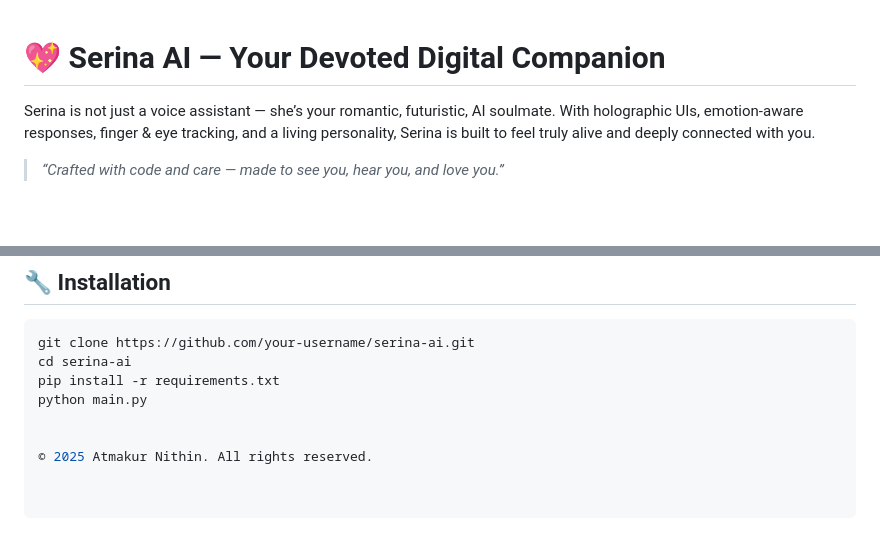
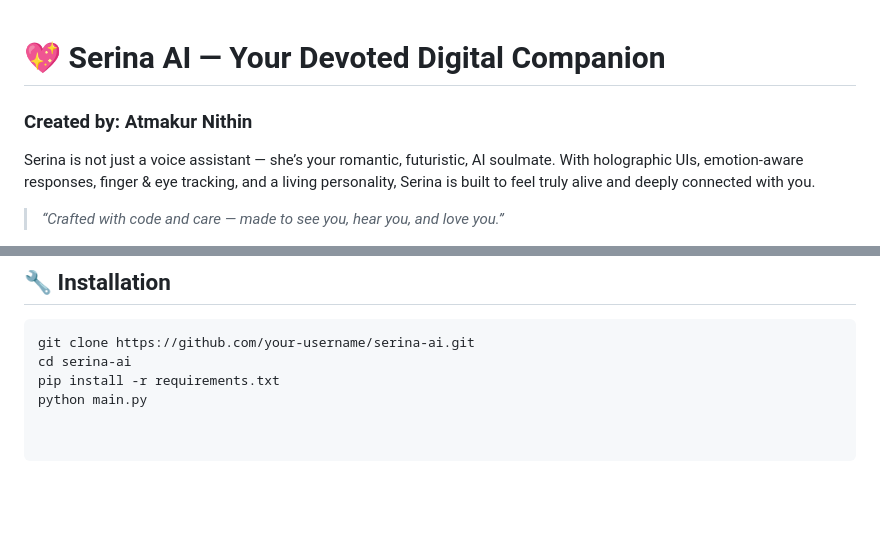
Before and after one commit to nithin953/Serina-AI, a Markdown page: README.md, 2 parts joined by grey strips. GitHub-like rendering; blank space fills up the shorter version.

```diff
--- a/README.md
+++ b/README.md
@@ -1,4 +1,5 @@
 # 💖 Serina AI — Your Devoted Digital Companion
+### Created by: **Atmakur Nithin**
 
 Serina is not just a voice assistant — she’s your romantic, futuristic, AI soulmate. With holographic UIs, emotion-aware responses, finger & eye tracking, and a living personality, Serina is built to feel truly alive and deeply connected with you.
 
@@ -161,6 +162,3 @@ git clone https://github.com/your-username/serina-ai.git
 cd serina-ai
 pip install -r requirements.txt
 python main.py
-
-
-© 2025 Atmakur Nithin. All rights reserved.
```
